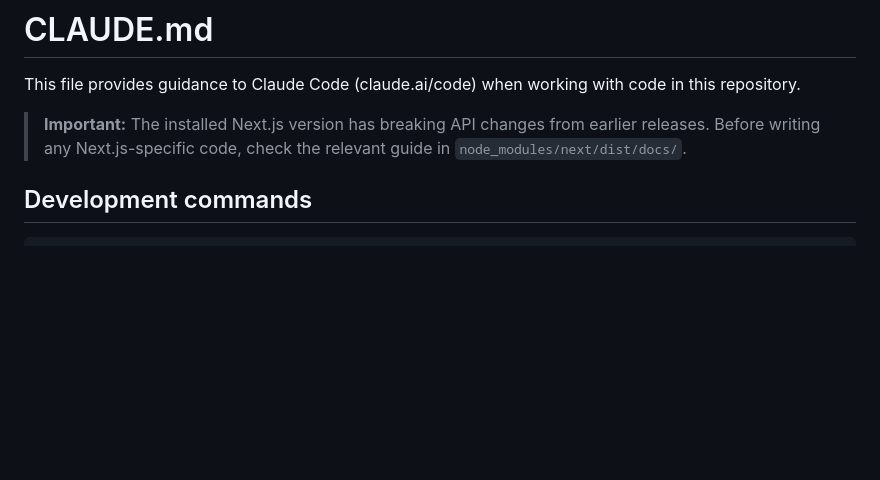
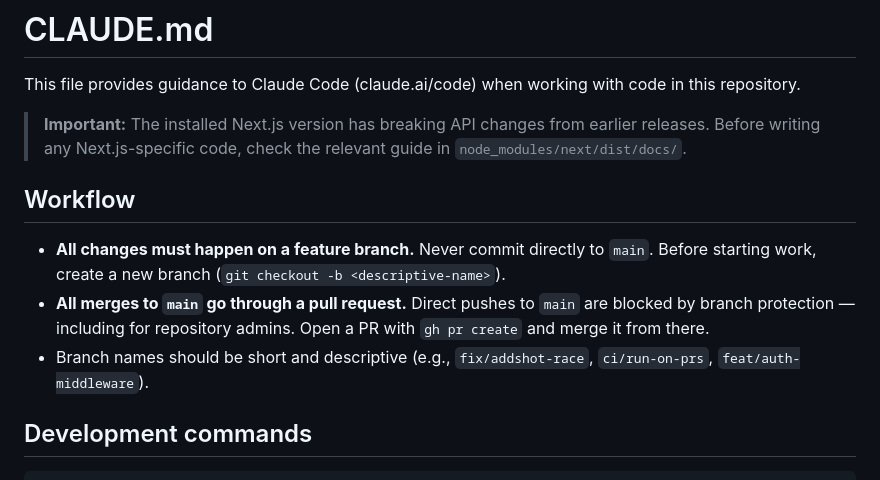
Before and after one commit to thehatchcloud/GolfTrack, a Markdown page: CLAUDE.md, the part around the change. Rendered like a GitHub page; blank space fills up the shorter version.

Commit message:
Document branch + PR workflow in CLAUDE.md (#16)
Branch protection on main now requires all changes to flow through pull
requests, including for admins. Update the contributor guide so future
sessions follow the same workflow without needing to be told.

Co-authored-by: Claude Opus 4.7 <noreply@anthropic.com>

```diff
--- a/CLAUDE.md
+++ b/CLAUDE.md
@@ -3,6 +3,12 @@
 This file provides guidance to Claude Code (claude.ai/code) when working with code in this repository.
 
 > **Important:** The installed Next.js version has breaking API changes from earlier releases. Before writing any Next.js-specific code, check the relevant guide in `node_modules/next/dist/docs/`.
+
+## Workflow
+
+- **All changes must happen on a feature branch.** Never commit directly to `main`. Before starting work, create a new branch (`git checkout -b <descriptive-name>`).
+- **All merges to `main` go through a pull request.** Direct pushes to `main` are blocked by branch protection — including for repository admins. Open a PR with `gh pr create` and merge it from there.
+- Branch names should be short and descriptive (e.g., `fix/addshot-race`, `ci/run-on-prs`, `feat/auth-middleware`).
 
 ## Development commands
 
```
